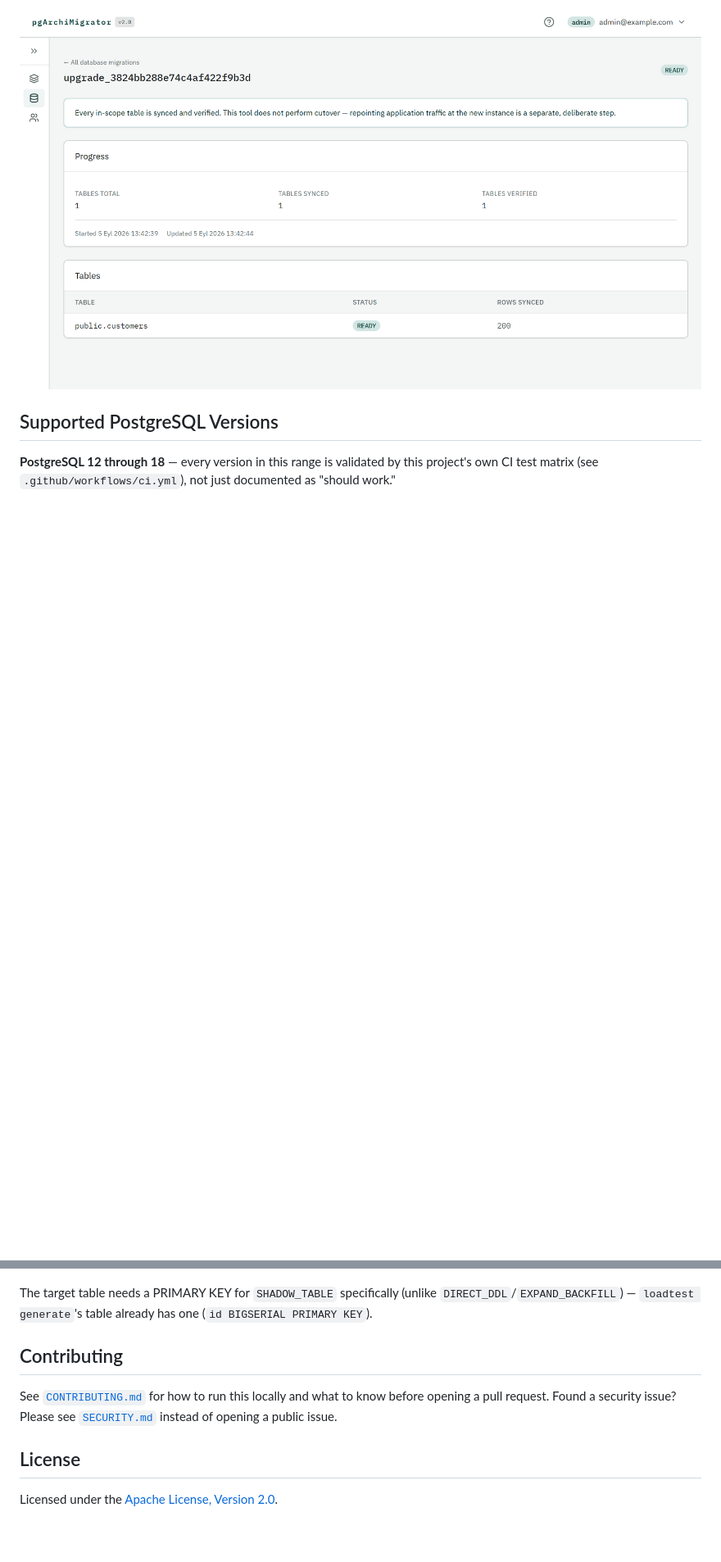
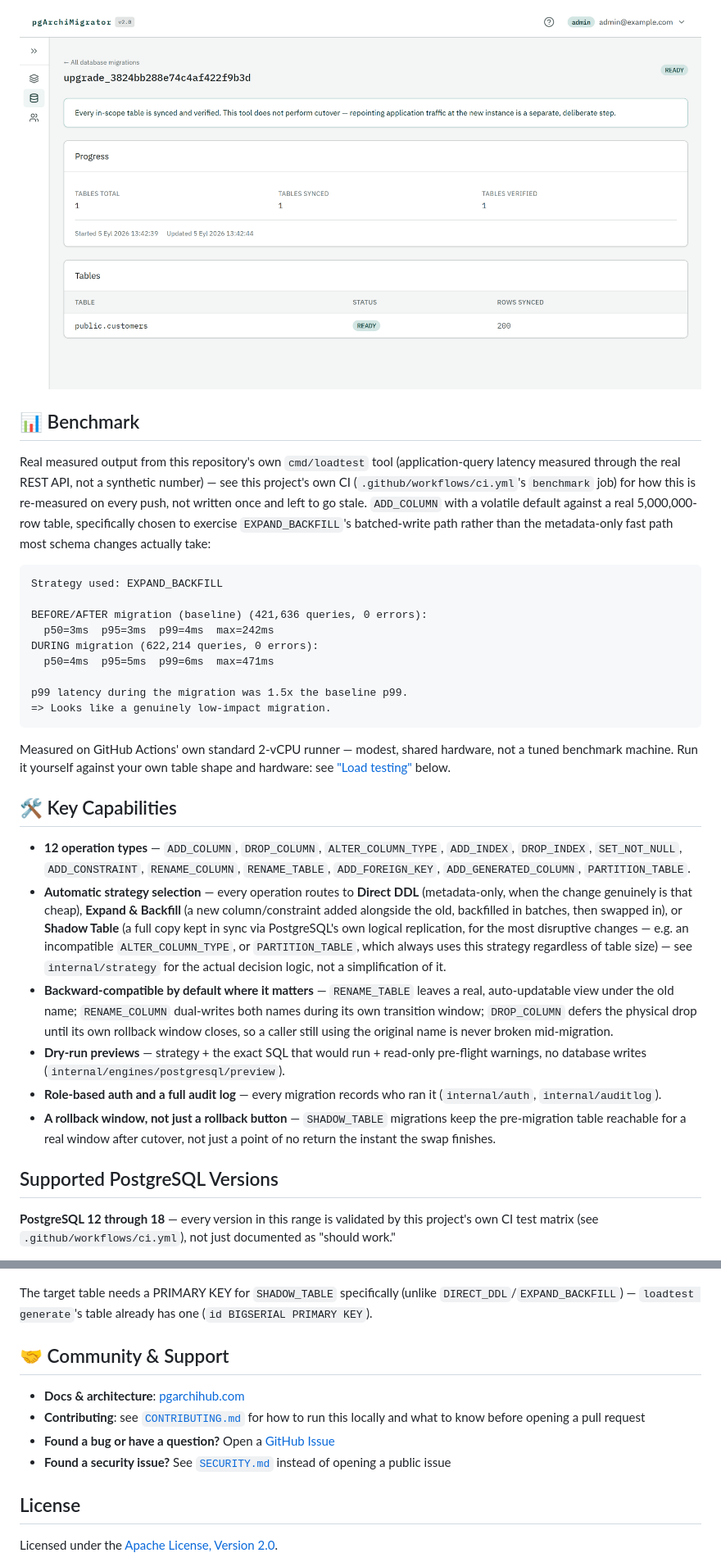
Before and after one commit to pgarchihub/pgarchimigrator, a Markdown page: README.md, 2 parts joined by grey strips. Shown at 82% size. Drawn GitHub-style; blank space fills up the shorter version.

````diff
--- a/README.md
+++ b/README.md
@@ -42,6 +65,67 @@ replication. Cutover stays a separate, deliberate step you take
 yourself.
 
 ![Database migration detail](docs/images/pgArchiMigrator_03_Database_Migration_Detail.png)
+
+## 📊 Benchmark
+
+Real measured output from this repository's own `cmd/loadtest` tool
+(application-query latency measured through the real REST API, not a
+synthetic number) — see this project's own CI
+(`.github/workflows/ci.yml`'s `benchmark` job) for how this is
+re-measured on every push, not written once and left to go stale.
+`ADD_COLUMN` with a volatile default against a real 5,000,000-row
+table, specifically chosen to exercise `EXPAND_BACKFILL`'s batched-write
+path rather than the metadata-only fast path most schema changes
+actually take:
+
+```
+Strategy used: EXPAND_BACKFILL
+
+BEFORE/AFTER migration (baseline) (421,636 queries, 0 errors):
+  p50=3ms  p95=3ms  p99=4ms  max=242ms
+DURING migration (622,214 queries, 0 errors):
+  p50=4ms  p95=5ms  p99=6ms  max=471ms
+
+p99 latency during the migration was 1.5x the baseline p99.
+=> Looks like a genuinely low-impact migration.
+```
+
+Measured on GitHub Actions' own standard 2-vCPU runner — modest,
+shared hardware, not a tuned benchmark machine. Run it yourself
+against your own table shape and hardware: see ["Load testing"](#load-testing)
+below.
+
+## 🛠️ Key Capabilities
+
+- **12 operation types** — `ADD_COLUMN`, `DROP_COLUMN`,
+  `ALTER_COLUMN_TYPE`, `ADD_INDEX`, `DROP_INDEX`, `SET_NOT_NULL`,
+  `ADD_CONSTRAINT`, `RENAME_COLUMN`, `RENAME_TABLE`,
+  `ADD_FOREIGN_KEY`, `ADD_GENERATED_COLUMN`, `PARTITION_TABLE`.
+- **Automatic strategy selection** — every operation routes to
+  **Direct DDL** (metadata-only, when the change genuinely is that
+  cheap), **Expand & Backfill** (a new column/constraint added
+  alongside the old, backfilled in batches, then swapped in), or
+  **Shadow Table** (a full copy kept in sync via PostgreSQL's own
+  logical replication, for the most disruptive changes — e.g. an
+  incompatible `ALTER_COLUMN_TYPE`, or `PARTITION_TABLE`, which always
+  uses this strategy regardless of table size) — see
+  `internal/strategy` for the actual decision logic, not a
+  simplification of it.
+- **Backward-compatible by default where it matters** —
+  `RENAME_TABLE` leaves a real, auto-updatable view under the old
+  name; `RENAME_COLUMN` dual-writes both names during its own
+  transition window; `DROP_COLUMN` defers the physical drop until
+  its own rollback window closes, so a caller still using the
+  original name is never broken mid-migration.
+- **Dry-run previews** — strategy + the exact SQL that would run +
+  read-only pre-flight warnings, no database writes
+  (`internal/engines/postgresql/preview`).
+- **Role-based auth and a full audit log** — every migration records
+  who ran it (`internal/auth`, `internal/auditlog`).
+- **A rollback window, not just a rollback button** — `SHADOW_TABLE`
+  migrations keep the pre-migration table reachable for a real
+  window after cutover, not just a point of no return the instant the
+  swap finishes.
 
 ## Supported PostgreSQL Versions
 
@@ -254,12 +350,15 @@ The target table needs a PRIMARY KEY for `SHADOW_TABLE` specifically
 (unlike `DIRECT_DDL`/`EXPAND_BACKFILL`) — `loadtest generate`'s table
 already has one (`id BIGSERIAL PRIMARY KEY`).
 
-## Contributing
+## 🤝 Community & Support
 
-See [`CONTRIBUTING.md`](CONTRIBUTING.md) for how to run this locally and
-what to know before opening a pull request. Found a security issue?
-Please see [`SECURITY.md`](SECURITY.md) instead of opening a public
-issue.
+- **Docs & architecture**: [pgarchihub.com](https://pgarchihub.com)
+- **Contributing**: see [`CONTRIBUTING.md`](CONTRIBUTING.md) for how
+  to run this locally and what to know before opening a pull request
+- **Found a bug or have a question?** Open a
+  [GitHub Issue](https://github.com/pgarchihub/pgarchimigrator/issues)
+- **Found a security issue?** See [`SECURITY.md`](SECURITY.md)
+  instead of opening a public issue
 
 ## License
 
````
Also changed, not shown: other parts of README.md (+48 -13 lines).
